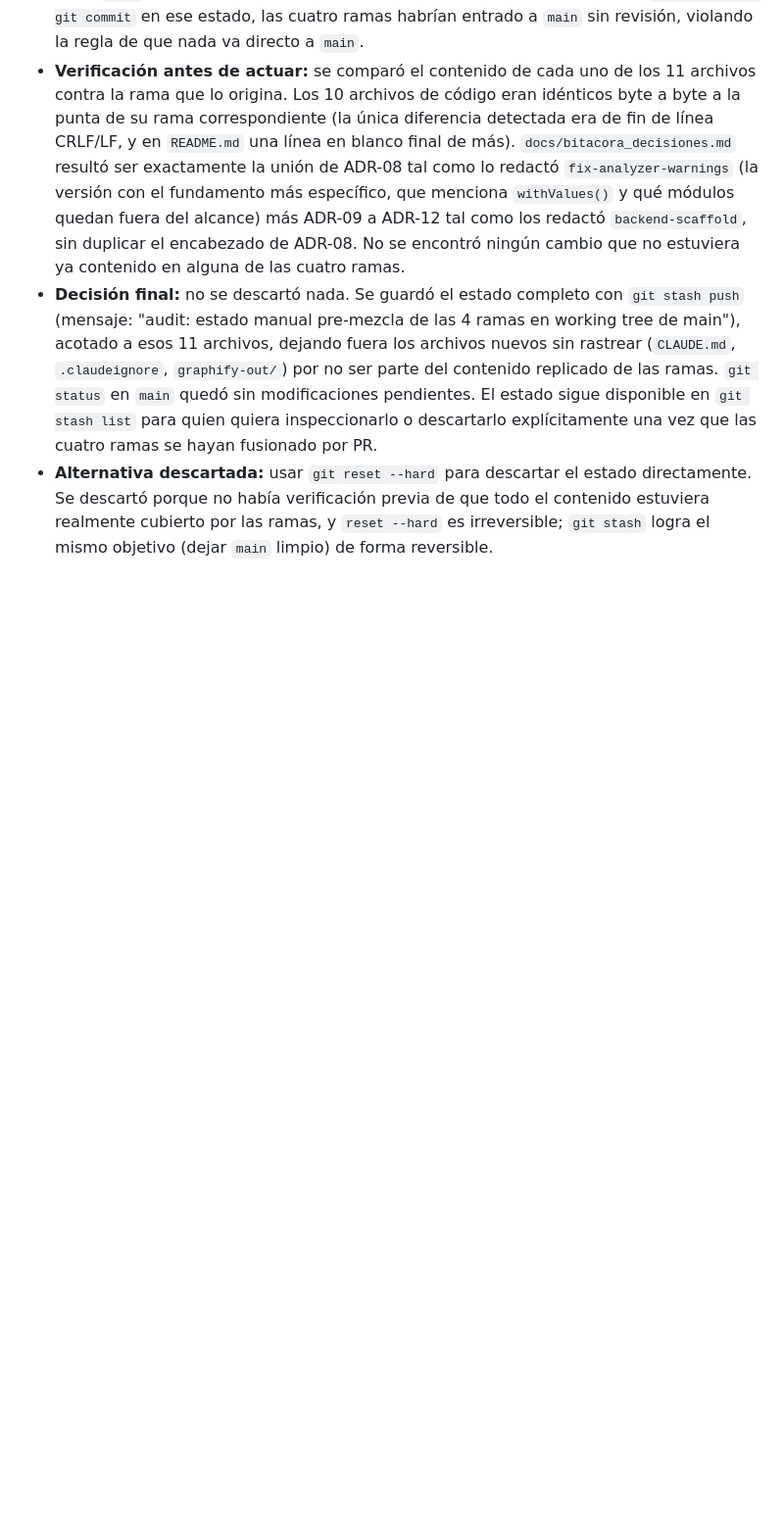
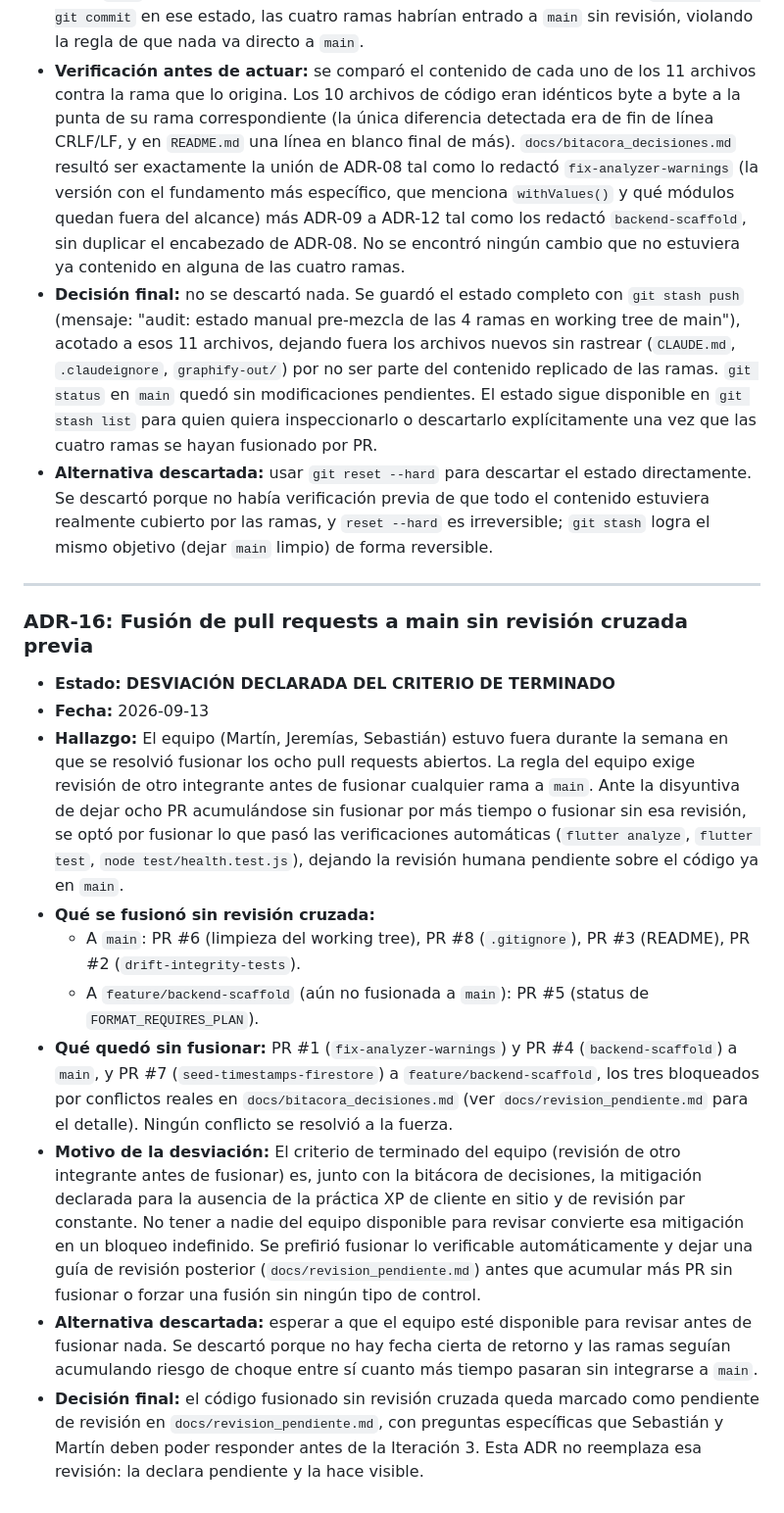
Before and after one commit to Jere4k1080/aprueba_app_modulo_preguntas, a Markdown page: docs/bitacora_decisiones.md, the part around the change. Shown at 98% size. GitHub-like rendering; blank space fills up the shorter version.

```diff
--- a/docs/bitacora_decisiones.md
+++ b/docs/bitacora_decisiones.md
@@ -108,3 +108,18 @@ Este documento registra las decisiones de diseño tomadas durante la definición
 * **Verificación antes de actuar:** se comparó el contenido de cada uno de los 11 archivos contra la rama que lo origina. Los 10 archivos de código eran idénticos byte a byte a la punta de su rama correspondiente (la única diferencia detectada era de fin de línea CRLF/LF, y en `README.md` una línea en blanco final de más). `docs/bitacora_decisiones.md` resultó ser exactamente la unión de ADR-08 tal como lo redactó `fix-analyzer-warnings` (la versión con el fundamento más específico, que menciona `withValues()` y qué módulos quedan fuera del alcance) más ADR-09 a ADR-12 tal como los redactó `backend-scaffold`, sin duplicar el encabezado de ADR-08. No se encontró ningún cambio que no estuviera ya contenido en alguna de las cuatro ramas.
 * **Decisión final:** no se descartó nada. Se guardó el estado completo con `git stash push` (mensaje: "audit: estado manual pre-mezcla de las 4 ramas en working tree de main"), acotado a esos 11 archivos, dejando fuera los archivos nuevos sin rastrear (`CLAUDE.md`, `.claudeignore`, `graphify-out/`) por no ser parte del contenido replicado de las ramas. `git status` en `main` quedó sin modificaciones pendientes. El estado sigue disponible en `git stash list` para quien quiera inspeccionarlo o descartarlo explícitamente una vez que las cuatro ramas se hayan fusionado por PR.
 * **Alternativa descartada:** usar `git reset --hard` para descartar el estado directamente. Se descartó porque no había verificación previa de que todo el contenido estuviera realmente cubierto por las ramas, y `reset --hard` es irreversible; `git stash` logra el mismo objetivo (dejar `main` limpio) de forma reversible.
+
+---
+
+### ADR-16: Fusión de pull requests a main sin revisión cruzada previa
+
+* **Estado:** **DESVIACIÓN DECLARADA DEL CRITERIO DE TERMINADO**
+* **Fecha:** 2026-09-13
+* **Hallazgo:** El equipo (Martín, Jeremías, Sebastián) estuvo fuera durante la semana en que se resolvió fusionar los ocho pull requests abiertos. La regla del equipo exige revisión de otro integrante antes de fusionar cualquier rama a `main`. Ante la disyuntiva de dejar ocho PR acumulándose sin fusionar por más tiempo o fusionar sin esa revisión, se optó por fusionar lo que pasó las verificaciones automáticas (`flutter analyze`, `flutter test`, `node test/health.test.js`), dejando la revisión humana pendiente sobre el código ya en `main`.
+* **Qué se fusionó sin revisión cruzada:**
+  * A `main`: PR #6 (limpieza del working tree), PR #8 (`.gitignore`), PR #3 (README), PR #2 (`drift-integrity-tests`).
+  * A `feature/backend-scaffold` (aún no fusionada a `main`): PR #5 (status de `FORMAT_REQUIRES_PLAN`).
+* **Qué quedó sin fusionar:** PR #1 (`fix-analyzer-warnings`) y PR #4 (`backend-scaffold`) a `main`, y PR #7 (`seed-timestamps-firestore`) a `feature/backend-scaffold`, los tres bloqueados por conflictos reales en `docs/bitacora_decisiones.md` (ver `docs/revision_pendiente.md` para el detalle). Ningún conflicto se resolvió a la fuerza.
+* **Motivo de la desviación:** El criterio de terminado del equipo (revisión de otro integrante antes de fusionar) es, junto con la bitácora de decisiones, la mitigación declarada para la ausencia de la práctica XP de cliente en sitio y de revisión par constante. No tener a nadie del equipo disponible para revisar convierte esa mitigación en un bloqueo indefinido. Se prefirió fusionar lo verificable automáticamente y dejar una guía de revisión posterior (`docs/revision_pendiente.md`) antes que acumular más PR sin fusionar o forzar una fusión sin ningún tipo de control.
+* **Alternativa descartada:** esperar a que el equipo esté disponible para revisar antes de fusionar nada. Se descartó porque no hay fecha cierta de retorno y las ramas seguían acumulando riesgo de choque entre sí cuanto más tiempo pasaran sin integrarse a `main`.
+* **Decisión final:** el código fusionado sin revisión cruzada queda marcado como pendiente de revisión en `docs/revision_pendiente.md`, con preguntas específicas que Sebastián y Martín deben poder responder antes de la Iteración 3. Esta ADR no reemplaza esa revisión: la declara pendiente y la hace visible.
```
Also changed, not shown: docs/revision_pendiente.md (added, +138 -0 lines).
